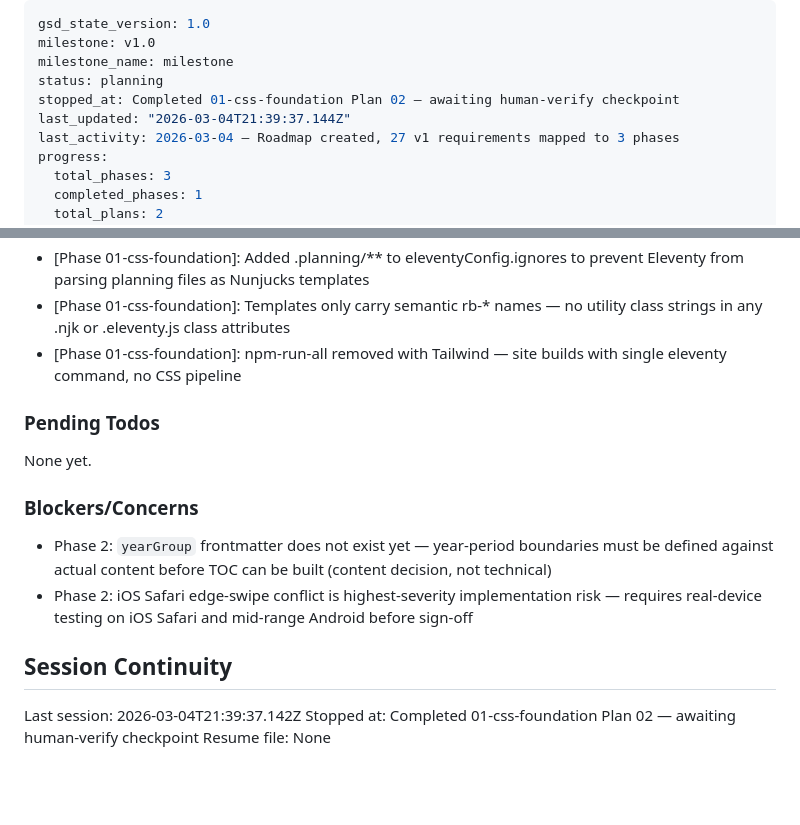
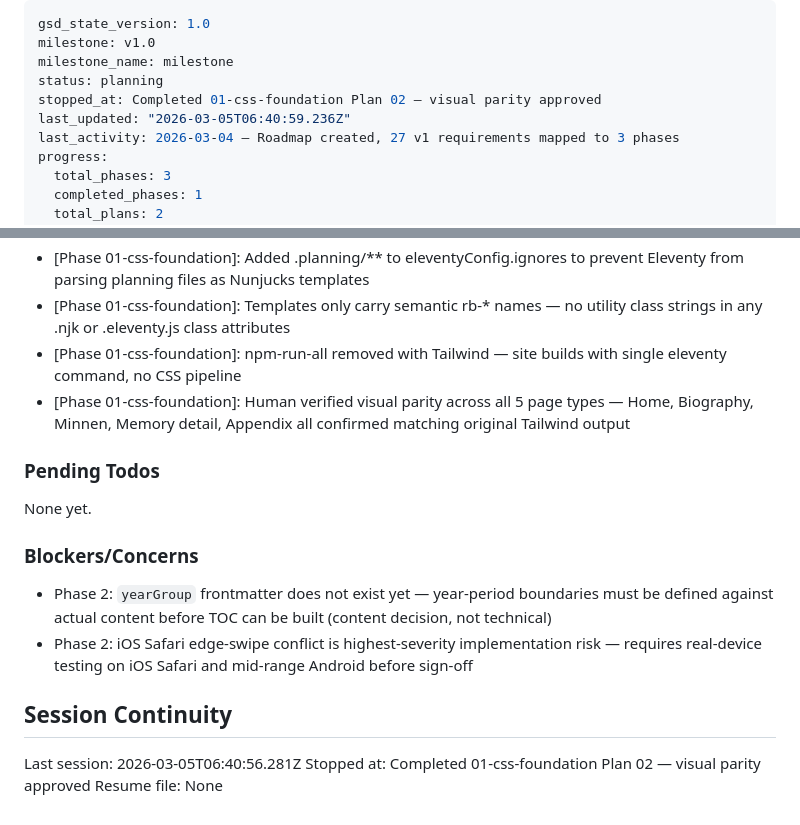
Before and after one commit to baboon-ir/borjlind, a Markdown page: .planning/STATE.md, 2 parts joined by grey strips. Drawn GitHub-style; blank space fills up the shorter version.

Commit message:
docs(01-02): complete Tailwind removal plan — visual parity approved
- Updated SUMMARY.md with checkpoint approval and verified task list
- STATE.md: progress at 100%, session updated, visual parity decision recorded
- ROADMAP.md: phase 1 marked complete (2/2 plans, 2/2 summaries)

Co-Authored-By: Claude Sonnet 4.6 <noreply@anthropic.com>

```diff
--- a/.planning/STATE.md
+++ b/.planning/STATE.md
@@ -3,8 +3,8 @@ gsd_state_version: 1.0
 milestone: v1.0
 milestone_name: milestone
 status: planning
-stopped_at: Completed 01-css-foundation Plan 02 — awaiting human-verify checkpoint
-last_updated: "2026-03-04T21:39:37.144Z"
+stopped_at: Completed 01-css-foundation Plan 02 — visual parity approved
+last_updated: "2026-03-05T06:40:59.236Z"
 last_activity: 2026-03-04 — Roadmap created, 27 v1 requirements mapped to 3 phases
 progress:
   total_phases: 3
@@ -68,6 +68,7 @@ Recent decisions affecting current work:
 - [Phase 01-css-foundation]: Added .planning/** to eleventyConfig.ignores to prevent Eleventy from parsing planning files as Nunjucks templates
 - [Phase 01-css-foundation]: Templates only carry semantic rb-* names — no utility class strings in any .njk or .eleventy.js class attributes
 - [Phase 01-css-foundation]: npm-run-all removed with Tailwind — site builds with single eleventy command, no CSS pipeline
+- [Phase 01-css-foundation]: Human verified visual parity across all 5 page types — Home, Biography, Minnen, Memory detail, Appendix all confirmed matching original Tailwind output
 
 ### Pending Todos
 
@@ -80,6 +81,6 @@ None yet.
 
 ## Session Continuity
 
-Last session: 2026-03-04T21:39:37.142Z
-Stopped at: Completed 01-css-foundation Plan 02 — awaiting human-verify checkpoint
+Last session: 2026-03-05T06:40:56.281Z
+Stopped at: Completed 01-css-foundation Plan 02 — visual parity approved
 Resume file: None
```
Also changed, not shown: .planning/ROADMAP.md (+1 -1 lines), 1 other file.
